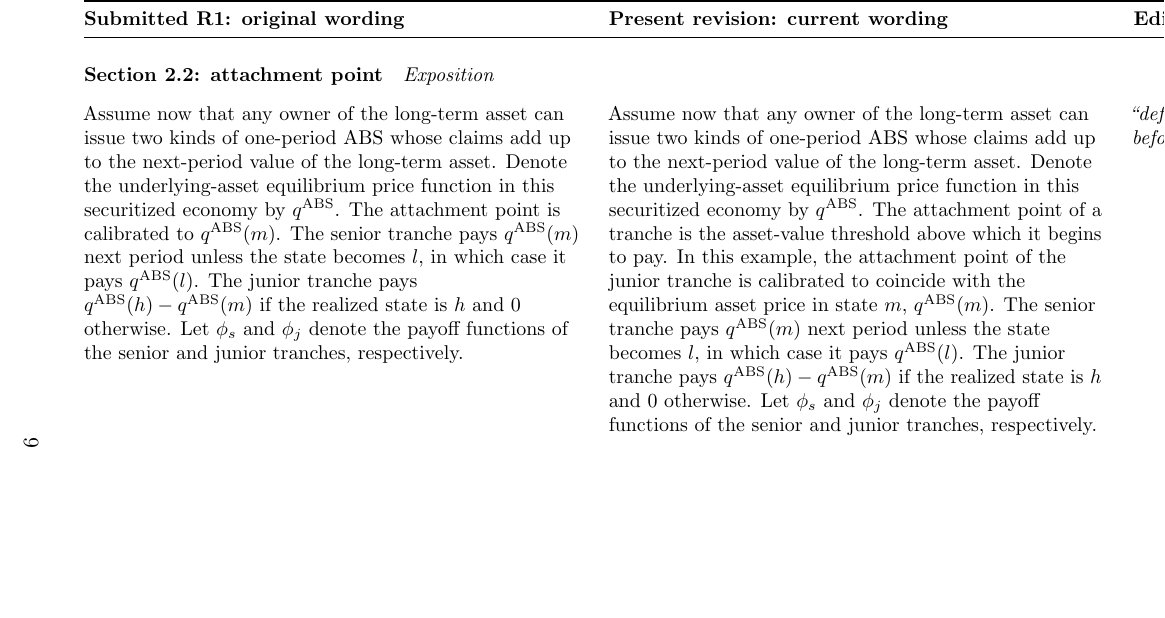
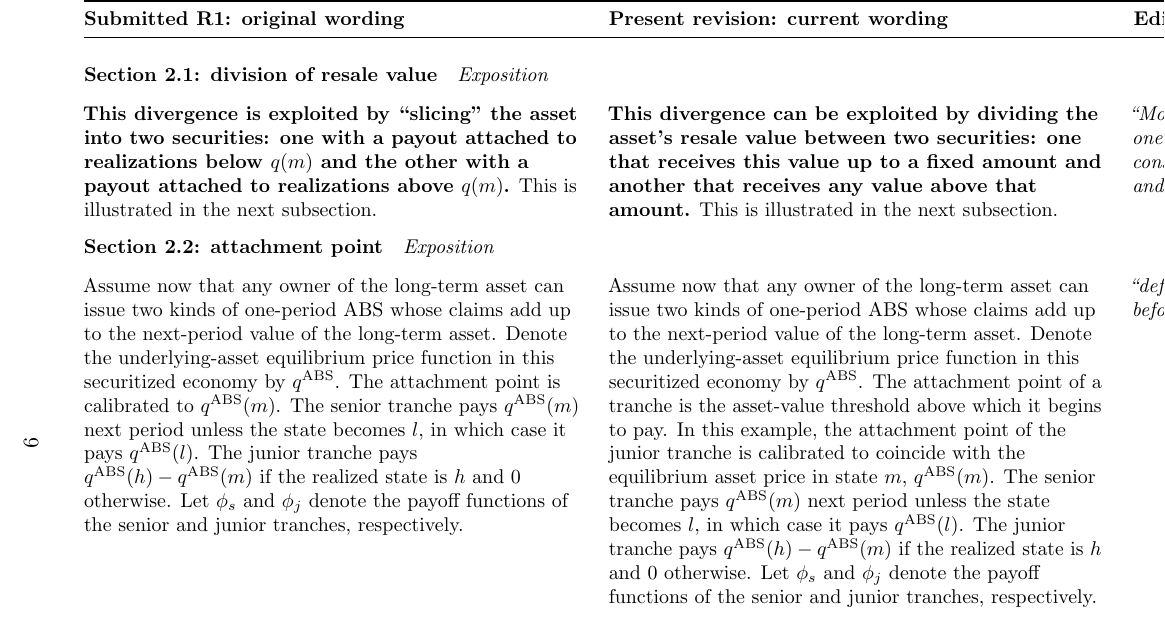
Before and after one commit to oliverpardo1979/Asset-value-and-securitization-under-heterogeneous-beliefs-anew, a LaTeX document (response_letter_R2.tex): part of page 9 of 41 before the commit and part of page 9 of 42 after it, cut so that both start at the same text, the shorter picture padded with empty space. Compiled offline with pdfLaTeX.

Commit message:
Clarify resale-value division in motivating example

```diff
--- a/response_letter_R2.tex
+++ b/response_letter_R2.tex
@@ -301,6 +301,19 @@ Finally, \textbf{the paper relates to research on beliefs, financial innovation,
 } \\
 \addlinespace[1em]
 
+% Complete comparison: motivating_resale_division
+\multicolumn{3}{@{}p{\linewidth}@{}}{\textbf{Section 2.1: division of resale value}\quad\textit{Exposition}}\\*
+\literalcell{
+\textbf{This divergence is exploited by ``slicing'' the asset into two securities: one with a payout attached to realizations below $q(m)$ and the other with a payout attached to realizations above $q(m)$.} This is illustrated in the next subsection.
+}
+& \literalcell{
+\textbf{This divergence can be exploited by dividing the asset's resale value between two securities: one that receives this value up to a fixed amount and another that receives any value above that amount.} This is illustrated in the next subsection.
+}
+& \literalcell{
+\textit{``More generally, please make one final pass for clarity, consistency of terminology, and sentence structure.''}
+} \\
+\addlinespace[1em]
+
 % Complete comparison: attachment
 \multicolumn{3}{@{}p{\linewidth}@{}}{\textbf{Section 2.2: attachment point}\quad\textit{Exposition}}\\*
 \literalcell{
```
Also changed, not shown: main.tex (+1 -1 lines).
